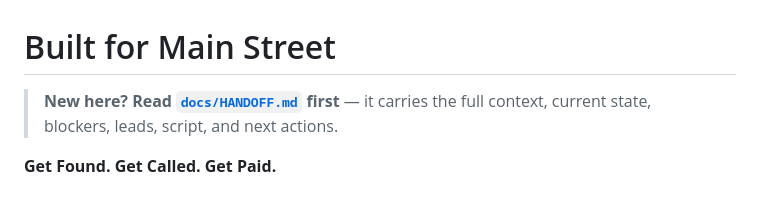
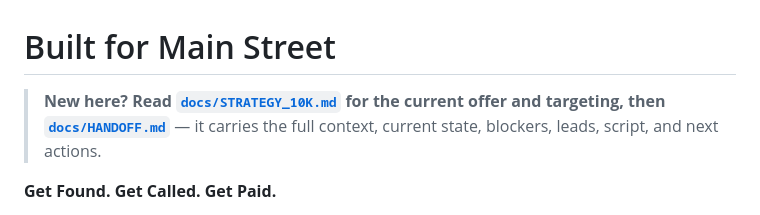
Before and after one commit to millytest2/builtfor, a Markdown page: README.md, the part around the change. GitHub-like rendering.

```diff
--- a/README.md
+++ b/README.md
@@ -1,6 +1,7 @@
 # Built for Main Street
 
-> **New here? Read [`docs/HANDOFF.md`](docs/HANDOFF.md) first** — it carries the full
+> **New here? Read [`docs/STRATEGY_10K.md`](docs/STRATEGY_10K.md) for the current
+> offer and targeting, then [`docs/HANDOFF.md`](docs/HANDOFF.md)** — it carries the full
 > context, current state, blockers, leads, script, and next actions.
 
 **Get Found. Get Called. Get Paid.**
```
Also changed, not shown: docs/HANDOFF.md (+5 -0 lines), docs/STRATEGY_10K.md (added, +346 -0 lines).
